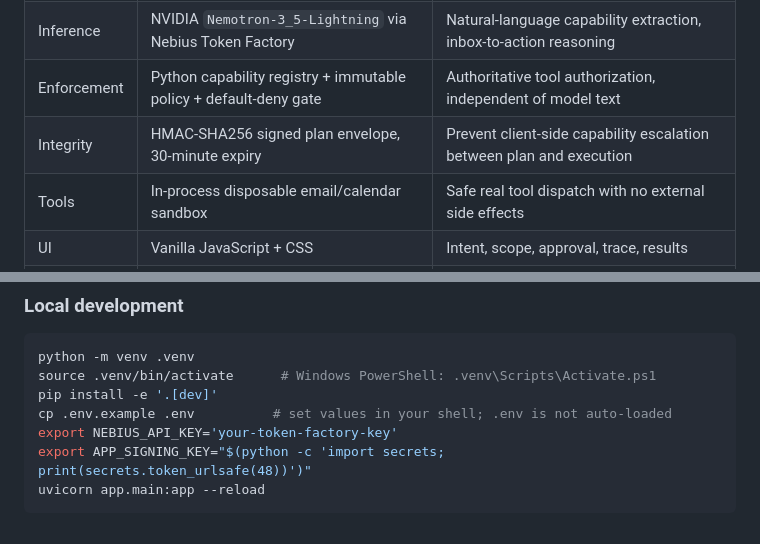
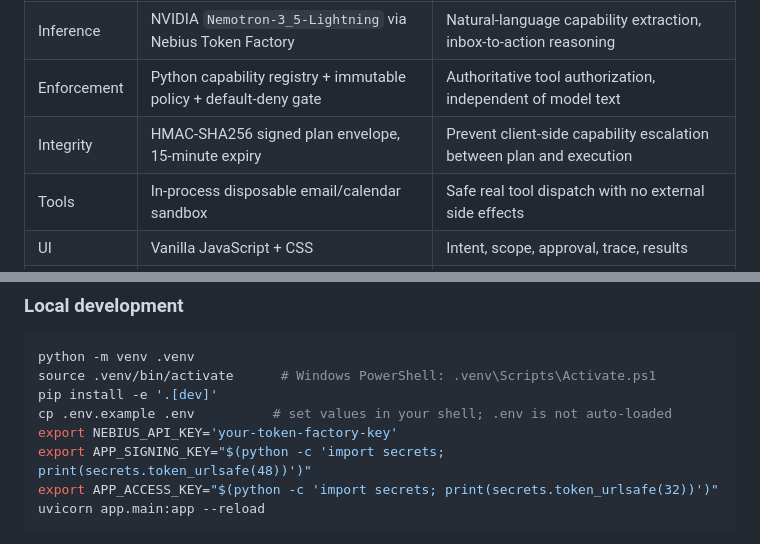
Before and after one commit to panjiaryasoma/Delegation-Firewall, a Markdown page: README.md, 2 parts joined by grey strips. Drawn GitHub-style.

````diff
--- a/README.md
+++ b/README.md
@@ -29,7 +29,7 @@ Agents should not inherit broad account privileges for narrow tasks. A user who
 | API | Python 3.11+, FastAPI | Input validation, orchestration, single-origin hosting |
 | Inference | NVIDIA `Nemotron-3_5-Lightning` via Nebius Token Factory | Natural-language capability extraction, inbox-to-action reasoning |
 | Enforcement | Python capability registry + immutable policy + default-deny gate | Authoritative tool authorization, independent of model text |
-| Integrity | HMAC-SHA256 signed plan envelope, 30-minute expiry | Prevent client-side capability escalation between plan and execution |
+| Integrity | HMAC-SHA256 signed plan envelope, 15-minute expiry | Prevent client-side capability escalation between plan and execution |
 | Tools | In-process disposable email/calendar sandbox | Safe real tool dispatch with no external side effects |
 | UI | Vanilla JavaScript + CSS | Intent, scope, approval, trace, results |
 | CI | GitHub Actions, Ruff, pytest | Static lint and automated tests |
@@ -43,6 +43,7 @@ pip install -e '.[dev]'
 cp .env.example .env          # set values in your shell; .env is not auto-loaded
 export NEBIUS_API_KEY='your-token-factory-key'
 export APP_SIGNING_KEY="$(python -c 'import secrets; print(secrets.token_urlsafe(48))')"
+export APP_ACCESS_KEY="$(python -c 'import secrets; print(secrets.token_urlsafe(32))')"
 uvicorn app.main:app --reload
 ```
 
````
Also changed, not shown: other parts of README.md (+10 -6 lines).
